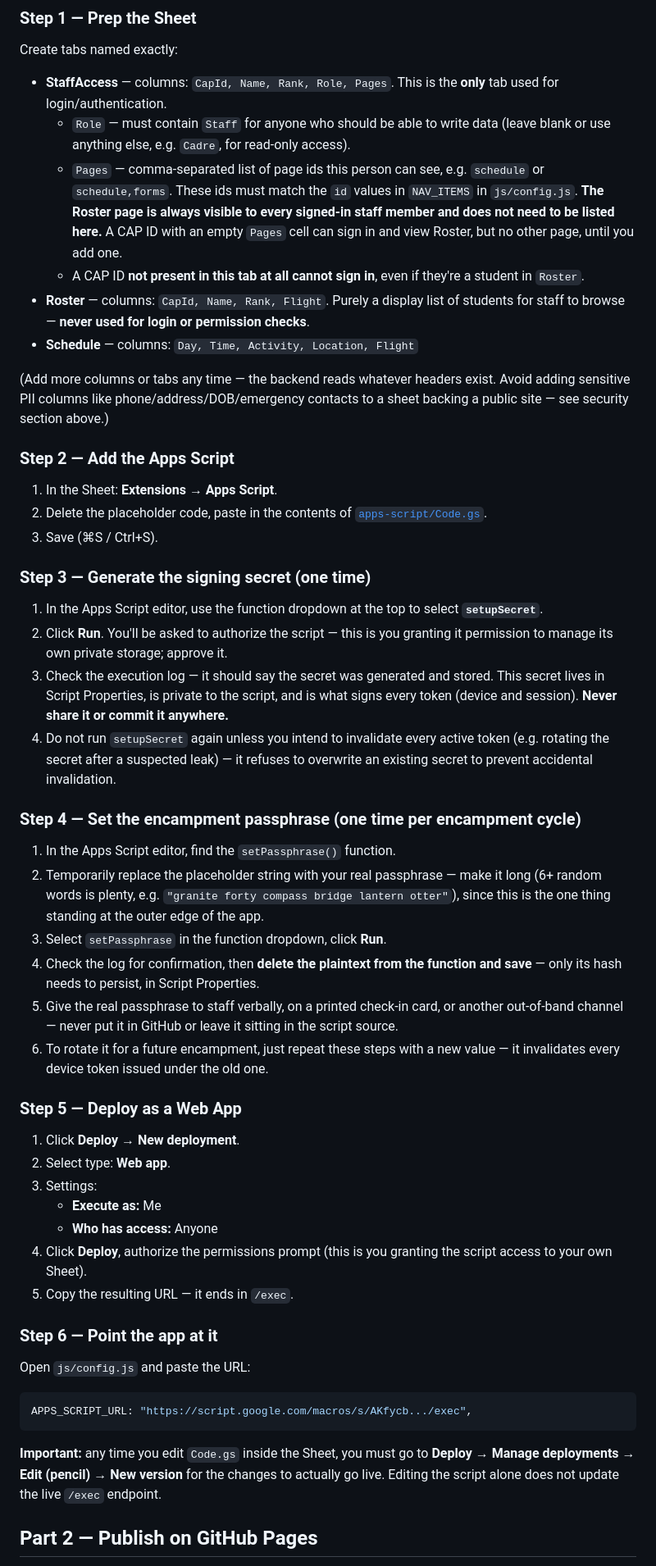
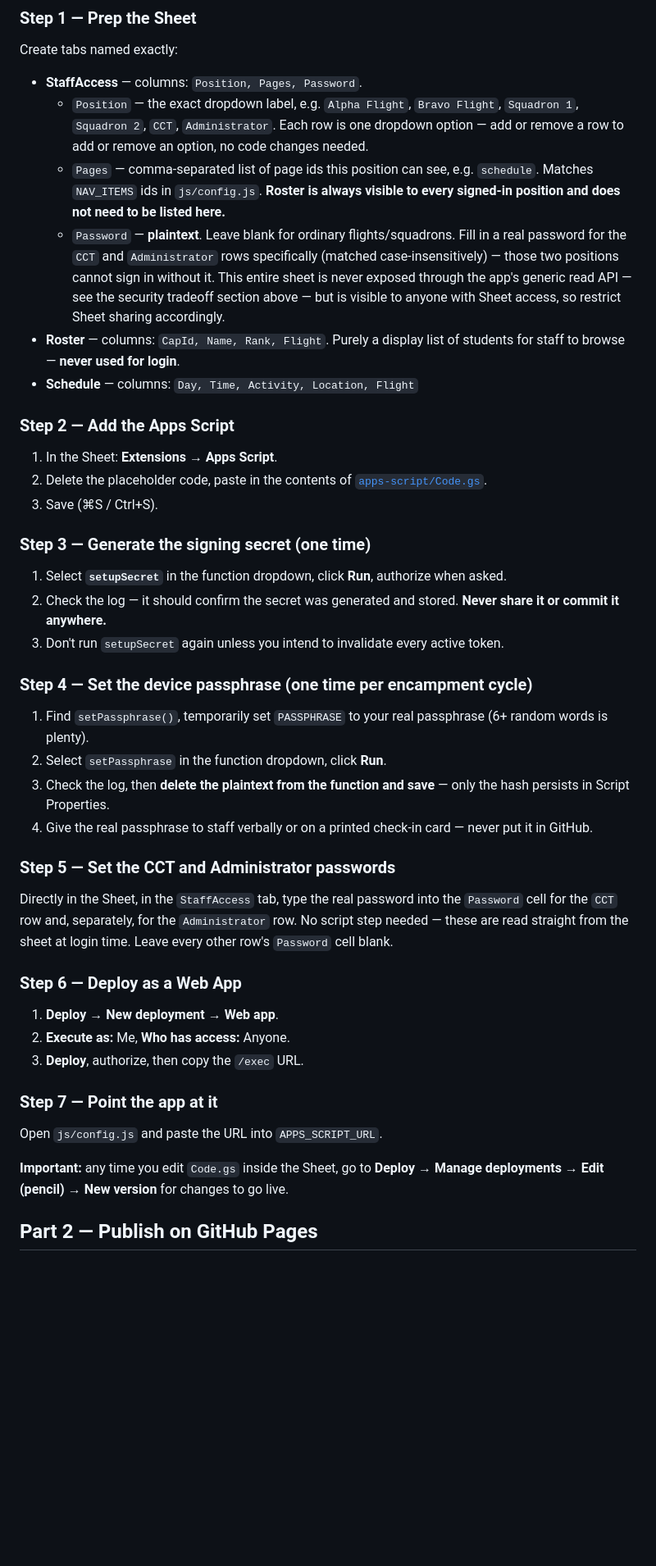
Before and after one commit to mshayev92/njwg-encampment, a Markdown page: README.md, the part around one of its changes. Shown at 82% size. GitHub-like rendering; blank space fills up the shorter version.

````diff
--- a/README.md
+++ b/README.md
@@ -68,13 +78,11 @@ The trick: Google Apps Script lets you deploy a script **bound to your Sheet** a
 ### Step 1 — Prep the Sheet
 Create tabs named exactly:
-- **StaffAccess** — columns: `CapId, Name, Rank, Role, Pages`. This is the **only** tab used for login/authentication.
-  - `Role` — must contain `Staff` for anyone who should be able to write data (leave blank or use anything else, e.g. `Cadre`, for read-only access).
-  - `Pages` — comma-separated list of page ids this person can see, e.g. `schedule` or `schedule,forms`. These ids must match the `id` values in `NAV_ITEMS` in `js/config.js`. **The Roster page is always visible to every signed-in staff member and does not need to be listed here.** A CAP ID with an empty `Pages` cell can sign in and view Roster, but no other page, until you add one.
-  - A CAP ID **not present in this tab at all cannot sign in**, even if they're a student in `Roster`.
-- **Roster** — columns: `CapId, Name, Rank, Flight`. Purely a display list of students for staff to browse — **never used for login or permission checks**.
+- **StaffAccess** — columns: `Position, Pages, Password`.
+  - `Position` — the exact dropdown label, e.g. `Alpha Flight`, `Bravo Flight`, `Squadron 1`, `Squadron 2`, `CCT`, `Administrator`. Each row is one dropdown option — add or remove a row to add or remove an option, no code changes needed.
+  - `Pages` — comma-separated list of page ids this position can see, e.g. `schedule`. Matches `NAV_ITEMS` ids in `js/config.js`. **Roster is always visible to every signed-in position and does not need to be listed here.**
+  - `Password` — **plaintext**. Leave blank for ordinary flights/squadrons. Fill in a real password for the `CCT` and `Administrator` rows specifically (matched case-insensitively) — those two positions cannot sign in without it. This entire sheet is never exposed through the app's generic read API — see the security tradeoff section above — but is visible to anyone with Sheet access, so restrict Sheet sharing accordingly.
+- **Roster** — columns: `CapId, Name, Rank, Flight`. Purely a display list of students for staff to browse — **never used for login**.
 - **Schedule** — columns: `Day, Time, Activity, Location, Flight`
-
-(Add more columns or tabs any time — the backend reads whatever headers exist. Avoid adding sensitive PII columns like phone/address/DOB/emergency contacts to a sheet backing a public site — see security section above.)
 
 ### Step 2 — Add the Apps Script
 1. In the Sheet: **Extensions → Apps Script**.
@@ -82,35 +90,28 @@ Create tabs named exactly:
 3. Save (⌘S / Ctrl+S).
 
 ### Step 3 — Generate the signing secret (one time)
-1. In the Apps Script editor, use the function dropdown at the top to select **`setupSecret`**.
-2. Click **Run**. You'll be asked to authorize the script — this is you granting it permission to manage its own private storage; approve it.
-3. Check the execution log — it should say the secret was generated and stored. This secret lives in Script Properties, is private to the script, and is what signs every token (device and session). **Never share it or commit it anywhere.**
-4. Do not run `setupSecret` again unless you intend to invalidate every active token (e.g. rotating the secret after a suspected leak) — it refuses to overwrite an existing secret to prevent accidental invalidation.
+1. Select **`setupSecret`** in the function dropdown, click **Run**, authorize when asked.
+2. Check the log — it should confirm the secret was generated and stored. **Never share it or commit it anywhere.**
+3. Don't run `setupSecret` again unless you intend to invalidate every active token.
 
-### Step 4 — Set the encampment passphrase (one time per encampment cycle)
-1. In the Apps Script editor, find the `setPassphrase()` function.
-2. Temporarily replace the placeholder string with your real passphrase — make it long (6+ random words is plenty, e.g. `"granite forty compass bridge lantern otter"`), since this is the one thing standing at the outer edge of the app.
-3. Select `setPassphrase` in the function dropdown, click **Run**.
-4. Check the log for confirmation, then **delete the plaintext from the function and save** — only its hash needs to persist, in Script Properties.
-5. Give the real passphrase to staff verbally, on a printed check-in card, or another out-of-band channel — never put it in GitHub or leave it sitting in the script source.
-6. To rotate it for a future encampment, just repeat these steps with a new value — it invalidates every device token issued under the old one.
+### Step 4 — Set the device passphrase (one time per encampment cycle)
+1. Find `setPassphrase()`, temporarily set `PASSPHRASE` to your real passphrase (6+ random words is plenty).
+2. Select `setPassphrase` in the function dropdown, click **Run**.
+3. Check the log, then **delete the plaintext from the function and save** — only the hash persists in Script Properties.
+4. Give the real passphrase to staff verbally or on a printed check-in card — never put it in GitHub.
 
-### Step 5 — Deploy as a Web App
-1. Click **Deploy → New deployment**.
-2. Select type: **Web app**.
-3. Settings:
-   - **Execute as:** Me
-   - **Who has access:** Anyone
-4. Click **Deploy**, authorize the permissions prompt (this is you granting the script access to your own Sheet).
-5. Copy the resulting URL — it ends in `/exec`.
+### Step 5 — Set the CCT and Administrator passwords
+Directly in the Sheet, in the `StaffAccess` tab, type the real password into the `Password` cell for the `CCT` row and, separately, for the `Administrator` row. No script step needed — these are read straight from the sheet at login time. Leave every other row's `Password` cell blank.
 
-### Step 6 — Point the app at it
-Open `js/config.js` and paste the URL:
-```js
-APPS_SCRIPT_URL: "https://script.google.com/macros/s/AKfycb.../exec",
-```
+### Step 6 — Deploy as a Web App
+1. **Deploy → New deployment → Web app**.
+2. **Execute as:** Me, **Who has access:** Anyone.
+3. **Deploy**, authorize, then copy the `/exec` URL.
 
-**Important:** any time you edit `Code.gs` inside the Sheet, you must go to **Deploy → Manage deployments → Edit (pencil) → New version** for the changes to actually go live. Editing the script alone does not update the live `/exec` endpoint.
+### Step 7 — Point the app at it
+Open `js/config.js` and paste the URL into `APPS_SCRIPT_URL`.
+
+**Important:** any time you edit `Code.gs` inside the Sheet, go to **Deploy → Manage deployments → Edit (pencil) → New version** for changes to go live.
 
 ## Part 2 — Publish on GitHub Pages
 
````
Also changed, not shown: other parts of README.md (+52 -59 lines).
